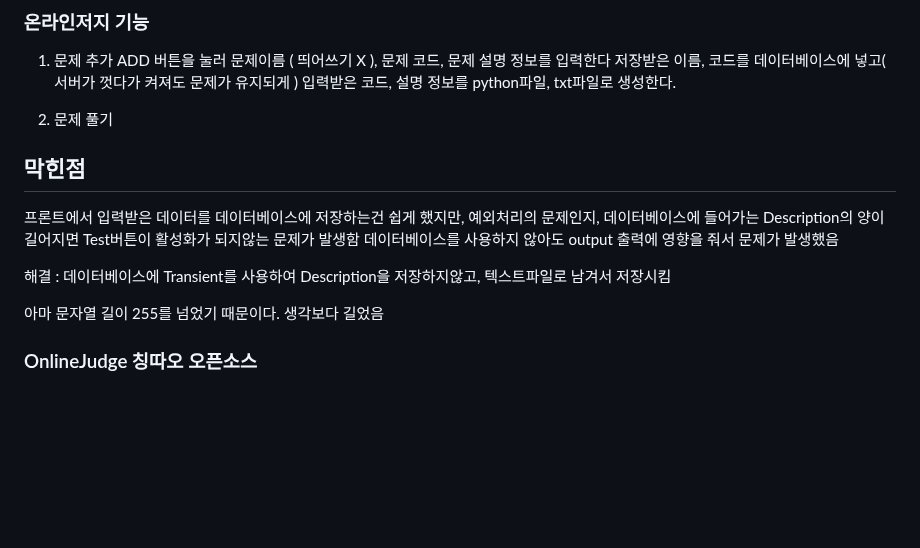
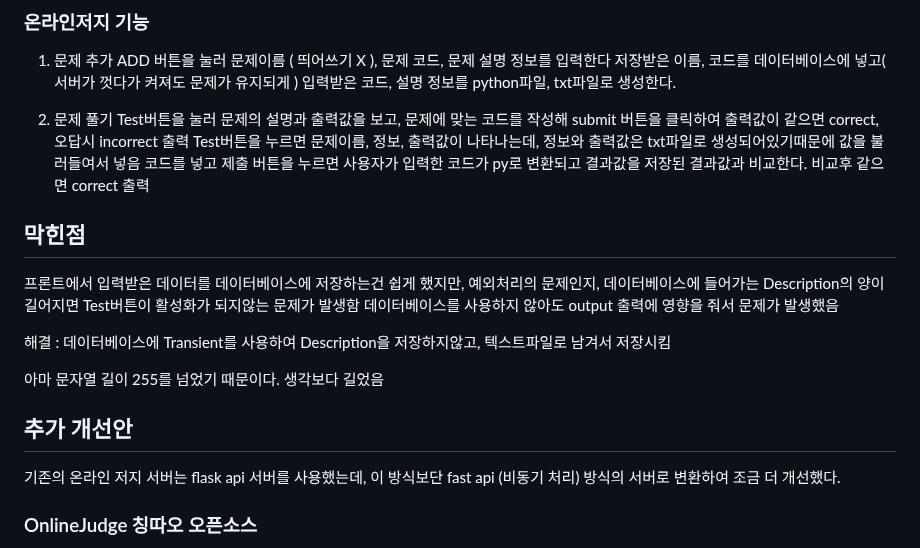
Before and after one commit to jihyung2/Online_Judge_cap2, a Markdown page: README.md, the part around the change. GitHub-like rendering; blank space fills up the shorter version.

```diff
--- a/README.md
+++ b/README.md
@@ -21,6 +21,9 @@ branch에서 commit후 원래의 main과 합치고 푸시하기
    입력받은 코드, 설명 정보를 python파일, txt파일로 생성한다.
 
 2. 문제 풀기
+   Test버튼을 눌러 문제의 설명과 출력값을 보고, 문제에 맞는 코드를 작성해 submit 버튼을 클릭하여 출력값이 같으면 correct, 오답시 incorrect 출력
+   Test버튼을 누르면 문제이름, 정보, 출력값이 나타나는데, 정보와 출력값은 txt파일로 생성되어있기때문에 값을 불러들여서 넣음
+   코드를 넣고 제출 버튼을 누르면 사용자가 입력한 코드가 py로 변환되고 결과값을 저장된 결과값과 비교한다. 비교후 같으면 correct 출력
 
 
 ## 막힌점
@@ -32,6 +35,11 @@ branch에서 commit후 원래의 main과 합치고 푸시하기
 해결 : 데이터베이스에 Transient를 사용하여 Description을 저장하지않고, 텍스트파일로 남겨서 저장시킴
 
 아마 문자열 길이 255를 넘었기 때문이다. 생각보다 길었음
+
+
+## 추가 개선안
+
+기존의 온라인 저지 서버는 flask api 서버를 사용했는데, 이 방식보단 fast api (비동기 처리) 방식의 서버로 변환하여 조금 더 개선했다.
 
 ### OnlineJudge 칭따오 오픈소스
 
```
